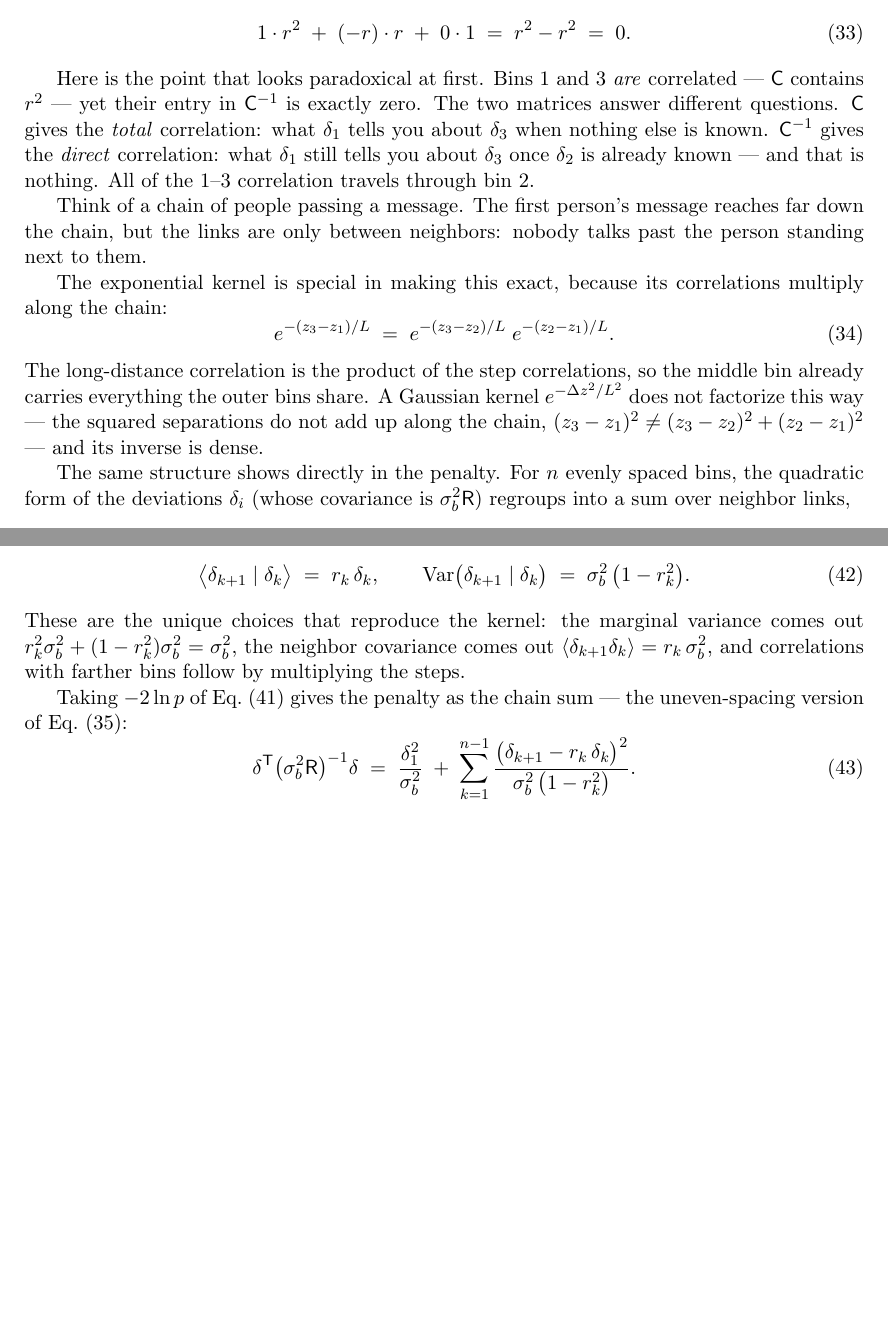
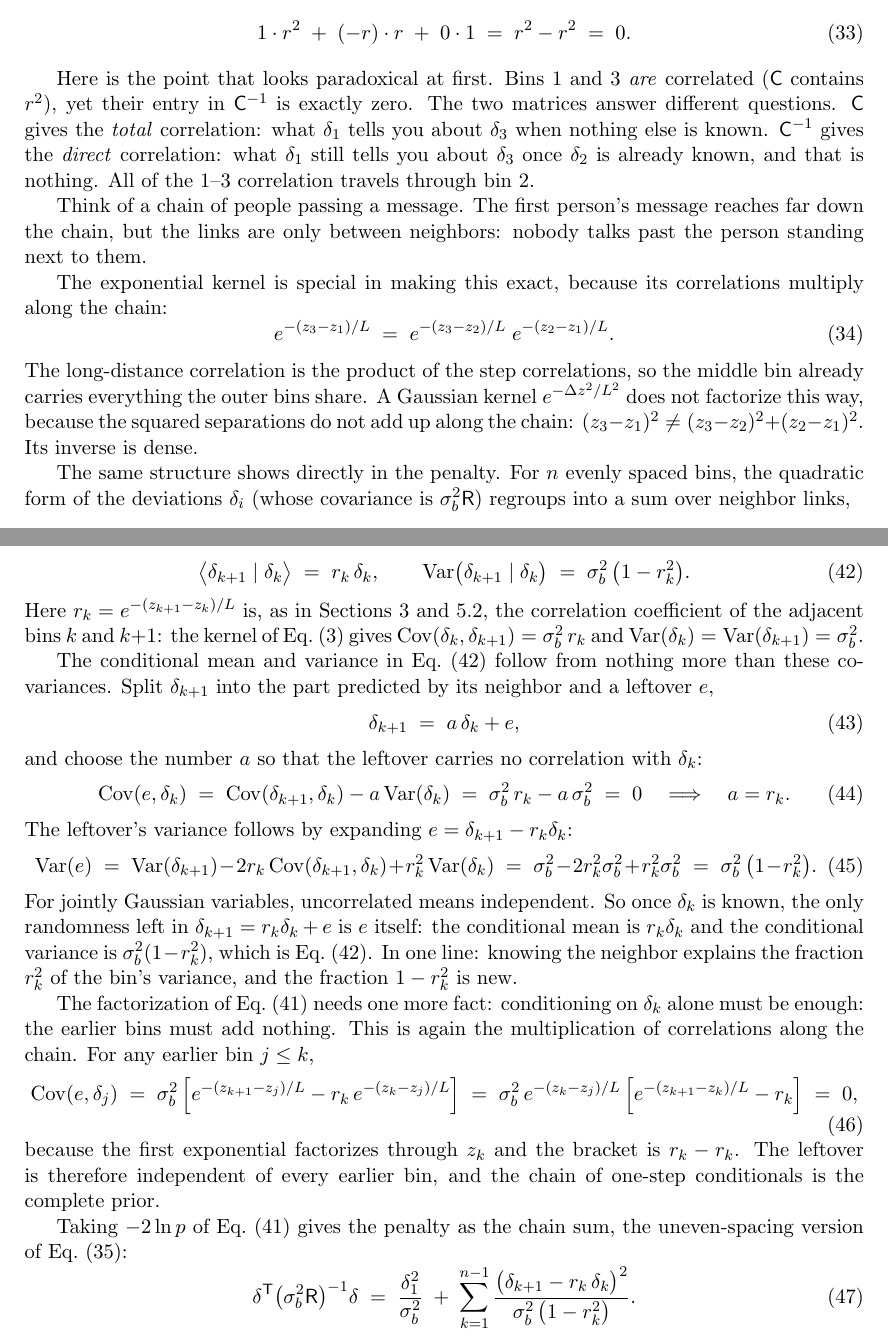
Before and after one commit to SBU-COSMOLIKE/lssty1xdesi, a LaTeX document (notes/correlated_bias_prior/correlated_bias_prior.tex): two parts of pages 7 and 10 of 10, joined at a grey line, cut so that both start at the same text, the shorter picture padded with empty space. Compiled offline with pdfLaTeX.

Commit message:
Prove the chain step of the bias prior note and follow the prose rules
Appendix A now reminds the reader that r_k is the correlation of
adjacent bins and proves the conditional mean r_k delta_k and variance
sigma_b^2 (1 - r_k^2): split delta_(k+1) = a delta_k + e, fix a by
Cov(e, delta_k) = 0, and show e is uncorrelated with every earlier bin.
verify_prior.py checks that leftover from the kernel matrix.

The prose follows the Cocoa writing rules: no sentence-interrupting
em dashes (25 removed) and no decorative vocabulary. Equations and
numbers are unchanged.

Co-Authored-By: Claude Opus 5.5 <noreply@anthropic.com>

```diff
--- a/notes/correlated_bias_prior/correlated_bias_prior.tex
+++ b/notes/correlated_bias_prior/correlated_bias_prior.tex
@@ -543,12 +543,12 @@ $\Cov$ gives, dropping the prefactors,
 \end{equation}
 
 Here is the point that looks paradoxical at first.  Bins 1 and 3
-\emph{are} correlated --- $\Cov$ contains $r^2$ --- yet their entry in
+\emph{are} correlated ($\Cov$ contains $r^2$), yet their entry in
 $\Cov^{-1}$ is exactly zero.  The two matrices answer different
 questions.  $\Cov$ gives the \emph{total} correlation: what $\delta_1$
 tells you about $\delta_3$ when nothing else is known.  $\Cov^{-1}$
 gives the \emph{direct} correlation: what $\delta_1$ still tells you
-about $\delta_3$ once $\delta_2$ is already known --- and that is
+about $\delta_3$ once $\delta_2$ is already known, and that is
 nothing.  All of the 1--3 correlation travels through bin 2.
 
 Think of a chain of people passing a message.  The first person's
@@ -565,9 +565,9 @@ correlations multiply along the chain:
 \end{equation}
 The long-distance correlation is the product of the step correlations,
 so the middle bin already carries everything the outer bins share.  A
-Gaussian kernel $e^{-\Delta z^2 / L^2}$ does not factorize this way ---
-the squared separations do not add up along the chain,
-$(z_3 - z_1)^2 \neq (z_3 - z_2)^2 + (z_2 - z_1)^2$ --- and its inverse
+Gaussian kernel $e^{-\Delta z^2 / L^2}$ does not factorize this way,
+because the squared separations do not add up along the chain:
+$(z_3 - z_1)^2 \neq (z_3 - z_2)^2 + (z_2 - z_1)^2$.  Its inverse
 is dense.
 
 The same structure shows directly in the penalty.  For $n$ evenly
@@ -792,15 +792,80 @@ where each conditional is Gaussian with
   \;=\; \sigma_b^2\,\bigl(1 - r_k^2\bigr).
   \label{eq:conditional}
 \end{equation}
-These are the unique choices that reproduce the kernel: the marginal
-variance comes out
-$r_k^2 \sigma_b^2 + (1 - r_k^2)\sigma_b^2 = \sigma_b^2$, the neighbor
-covariance comes out
-$\langle \delta_{k+1}\delta_k \rangle = r_k\,\sigma_b^2$, and
-correlations with farther bins follow by multiplying the steps.
+Here $r_k = e^{-(z_{k+1} - z_k)/L}$ is, as in
+Sections~\ref{sec:jump} and \ref{sec:tridiag}, the correlation
+coefficient of the adjacent bins $k$ and $k+1$: the kernel of
+Eq.~\eqref{eq:priorkernel} gives
+$\mathrm{Cov}(\delta_k, \delta_{k+1}) = \sigma_b^2\, r_k$ and
+$\mathrm{Var}(\delta_k) = \mathrm{Var}(\delta_{k+1}) = \sigma_b^2$.
+
+The conditional mean and variance in Eq.~\eqref{eq:conditional} follow
+from nothing more than these covariances.  Split $\delta_{k+1}$ into
+the part predicted by its neighbor and a leftover $e$,
+\begin{equation}
+  \delta_{k+1} \;=\; a\,\delta_k + e ,
+  \label{eq:splitleftover}
+\end{equation}
+and choose the number $a$ so that the leftover carries no correlation
+with $\delta_k$:
+\begin{equation}
+  \mathrm{Cov}(e, \delta_k)
+  \;=\;
+  \mathrm{Cov}(\delta_{k+1}, \delta_k) - a\,\mathrm{Var}(\delta_k)
+  \;=\;
+  \sigma_b^2\, r_k - a\,\sigma_b^2
+  \;=\; 0
+  \quad\Longrightarrow\quad
+  a = r_k .
+  \label{eq:leftovera}
+\end{equation}
+The leftover's variance follows by expanding
+$e = \delta_{k+1} - r_k \delta_k$:
+\begin{equation}
+  \mathrm{Var}(e)
+  \;=\;
+  \mathrm{Var}(\delta_{k+1})
+  - 2 r_k\, \mathrm{Cov}(\delta_{k+1}, \delta_k)
+  + r_k^2\, \mathrm{Var}(\delta_k)
+  \;=\;
+  \sigma_b^2 - 2 r_k^2 \sigma_b^2 + r_k^2 \sigma_b^2
+  \;=\;
+  \sigma_b^2\,\bigl(1 - r_k^2\bigr).
+  \label{eq:leftovervar}
+\end{equation}
+For jointly Gaussian variables, uncorrelated means independent.  So
+once $\delta_k$ is known, the only randomness left in
+$\delta_{k+1} = r_k \delta_k + e$ is $e$ itself: the conditional mean
+is $r_k \delta_k$ and the conditional variance is
+$\sigma_b^2 (1 - r_k^2)$, which is Eq.~\eqref{eq:conditional}.  In one
+line: knowing the neighbor explains the fraction $r_k^2$ of the bin's
+variance, and the fraction $1 - r_k^2$ is new.
+
+The factorization of Eq.~\eqref{eq:chainfactor} needs one more fact:
+conditioning on $\delta_k$ alone must be enough: the earlier bins
+must add nothing.  This is again the multiplication of correlations
+along the chain.  For any earlier bin $j \le k$,
+\begin{equation}
+  \mathrm{Cov}(e, \delta_j)
+  \;=\;
+  \sigma_b^2
+  \left[
+    e^{-(z_{k+1} - z_j)/L} - r_k\, e^{-(z_k - z_j)/L}
+  \right]
+  \;=\;
+  \sigma_b^2\, e^{-(z_k - z_j)/L}
+  \left[
+    e^{-(z_{k+1} - z_k)/L} - r_k
+  \right]
+  \;=\; 0 ,
+  \label{eq:pastfree}
+\end{equation}
+because the first exponential factorizes through $z_k$ and the bracket
+is $r_k - r_k$.  The leftover is therefore independent of every earlier
+bin, and the chain of one-step conditionals is the complete prior.
 
 Taking $-2 \ln p$ of Eq.~\eqref{eq:chainfactor} gives the penalty as
-the chain sum --- the uneven-spacing version of
+the chain sum, the uneven-spacing version of
 Eq.~\eqref{eq:chainsum}:
 \begin{equation}
   \delta\T \bigl(\sigma_b^2 \mathsf{R}\bigr)^{-1} \delta
```
Also changed, not shown: notes/correlated_bias_prior/correlated_bias_prior.pdf, notes/correlated_bias_prior/correlated_bias_prior.tex (48 more changed lines), 1 other file.
